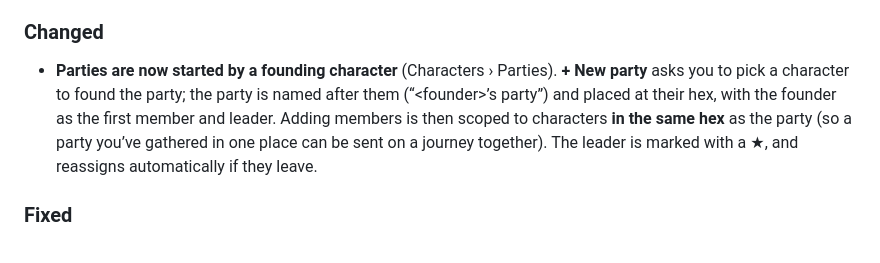
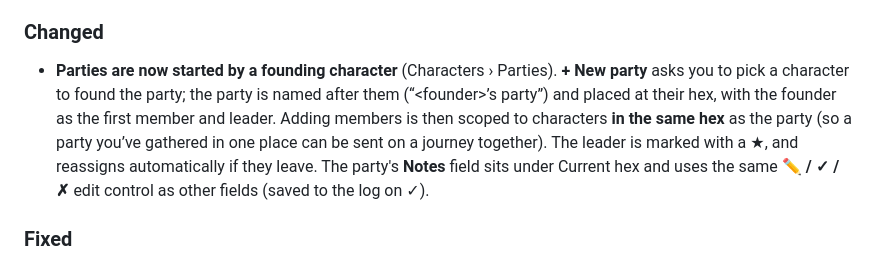
Before and after one commit to joachimxb/acks-god-mode, a Markdown page: CHANGELOG.md, the part around the change. Drawn GitHub-style.

Commit message:
docs: changelog note for party Notes layout + edit control
Co-Authored-By: Claude Opus 4.8 <noreply@anthropic.com>

```diff
--- a/CHANGELOG.md
+++ b/CHANGELOG.md
@@ -11,7 +11,7 @@ and this project adheres to [Semantic Versioning](https://semver.org/).
 - **Journeys panel — start and run overland travel from the interface** (Activities › Journeys). A guided **Start a journey** action lets you pick the travellers (individual characters or a whole party), a start and destination hex (plus optional waypoints), a pace, a mode, and starting rations, with a distance-and-days forecast before you commit. A **Journey Detail** panel shows the route, a day-by-day log, a supplies tracker with low-stock warnings, and **Tick day** / **Abort** controls. **Send on journey** shortcuts sit on the character sheet, the party panel, and the hex card; the hex card also lists journeys passing through it. Advancing a journey's days runs through the shared Day Clock (the same propose → review → commit the construction layer uses), so travel stays in lockstep with everything else on the calendar. (The travel engine shipped in 0.11.0; this release makes it hands-on — previously a journey could only be authored through the Inspector and driven from the Day Clock.)
 
 ### Changed
-- **Parties are now started by a founding character** (Characters › Parties). **+ New party** asks you to pick a character to found the party; the party is named after them (“&lt;founder&gt;’s party”) and placed at their hex, with the founder as the first member and leader. Adding members is then scoped to characters **in the same hex** as the party (so a party you’ve gathered in one place can be sent on a journey together). The leader is marked with a ★, and reassigns automatically if they leave.
+- **Parties are now started by a founding character** (Characters › Parties). **+ New party** asks you to pick a character to found the party; the party is named after them (“&lt;founder&gt;’s party”) and placed at their hex, with the founder as the first member and leader. Adding members is then scoped to characters **in the same hex** as the party (so a party you’ve gathered in one place can be sent on a journey together). The leader is marked with a ★, and reassigns automatically if they leave. The party's **Notes** field sits under Current hex and uses the same **✏ / ✓ / ✗** edit control as other fields (saved to the log on ✓).
 
 ### Fixed
 - A party's **Current hex** now shows its actual location (defaulting to the founder's hex) instead of always reading “(none)”. While the party is on a journey its hex is driven by the journey (locked, with a link to it); otherwise the GM edits it with the same **✏ / ✓ / ✗** control as every other field — open, pick a hex, save. **Relocating a party is recorded in the log on save** (e.g. “Moved Aelric's party to (0,-2) · Northwatch Village (from (0,0) · Saltspur)”), like other GM edits. (The old picker was wired to an internal list that never populated, so no hex could ever be selected.)
```
